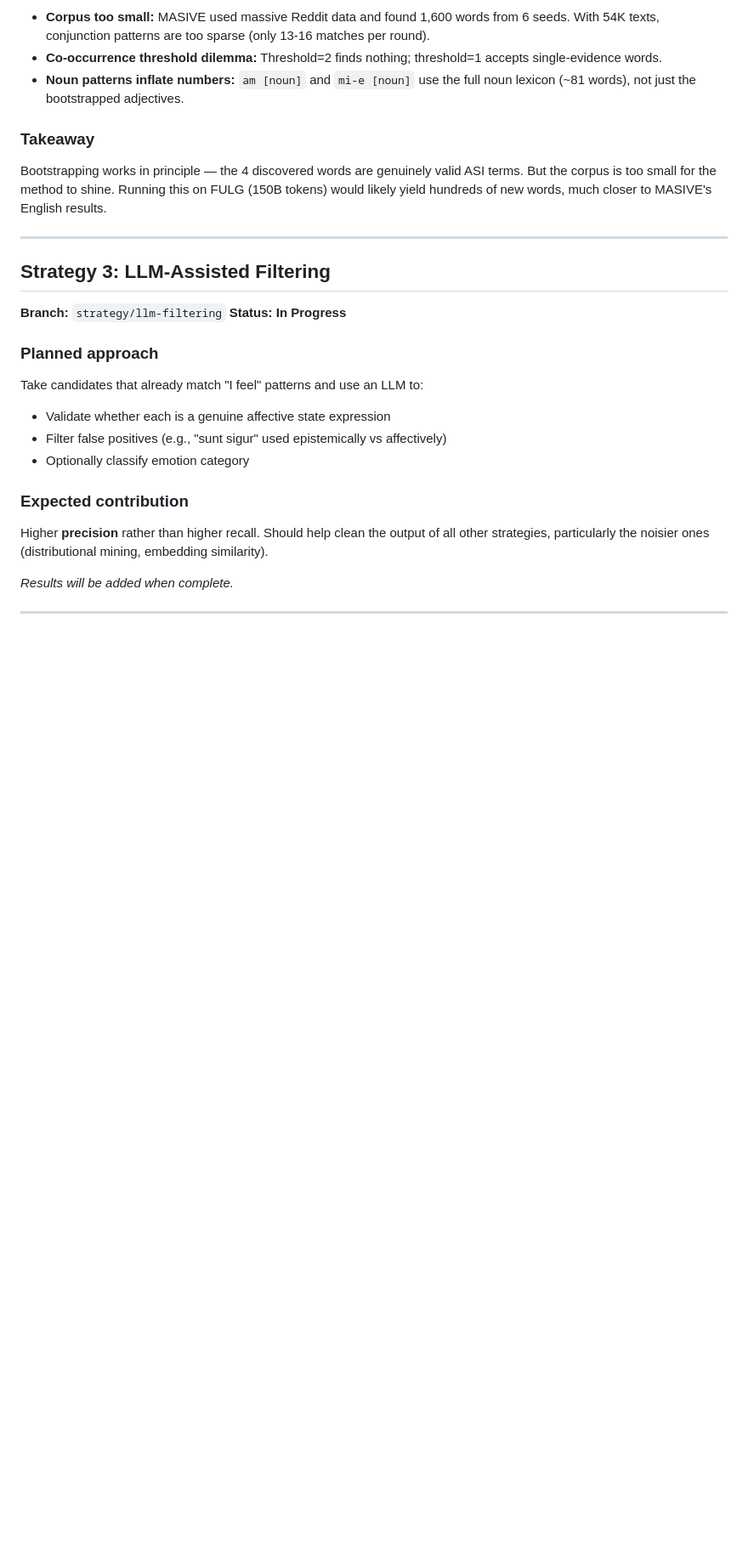
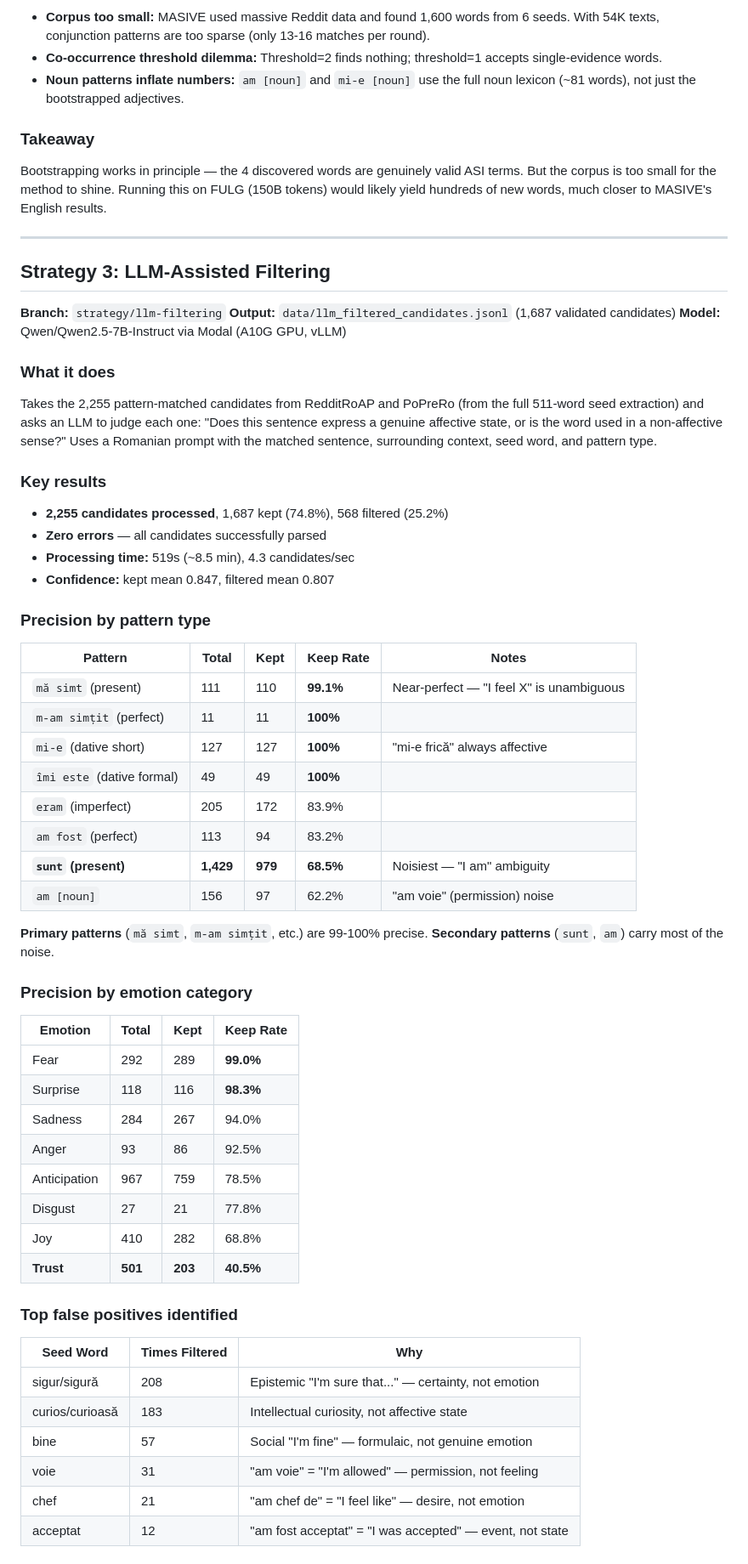
Before and after one commit to Continual-Learning-Emotion-Group/Romanian_ASI, a Markdown page: EXPERIMENT_CONCLUSIONS.md, the part around one of its changes. Shown at 85% size. Rendered like a GitHub page; blank space fills up the shorter version.

```diff
--- a/EXPERIMENT_CONCLUSIONS.md
+++ b/EXPERIMENT_CONCLUSIONS.md
@@ -74,15 +74,54 @@ Bootstrapping works in principle — the 4 discovered words are genuinely valid
 ## Strategy 3: LLM-Assisted Filtering
 
 **Branch:** `strategy/llm-filtering`
-**Status:** **In Progress**
+**Output:** `data/llm_filtered_candidates.jsonl` (1,687 validated candidates)
+**Model:** Qwen/Qwen2.5-7B-Instruct via Modal (A10G GPU, vLLM)
 
-### Planned approach
-Take candidates that already match "I feel" patterns and use an LLM to:
-- Validate whether each is a genuine affective state expression
-- Filter false positives (e.g., "sunt sigur" used epistemically vs affectively)
-- Optionally classify emotion category
+### What it does
+Takes the 2,255 pattern-matched candidates from RedditRoAP and PoPreRo (from the full 511-word seed extraction) and asks an LLM to judge each one: "Does this sentence express a genuine affective state, or is the word used in a non-affective sense?" Uses a Romanian prompt with the matched sentence, surrounding context, seed word, and pattern type.
 
-### Expected contribution
-Higher **precision** rather than higher recall. Should help clean the output of all other strategies, particularly the noisier ones (distributional mining, embedding similarity).
+### Key results
+- **2,255 candidates processed**, 1,687 kept (74.8%), 568 filtered (25.2%)
+- **Zero errors** — all candidates successfully parsed
+- **Processing time:** 519s (~8.5 min), 4.3 candidates/sec
+- **Confidence:** kept mean 0.847, filtered mean 0.807
 
-*Results will be added when complete.*
+### Precision by pattern type
+
+| Pattern | Total | Kept | Keep Rate | Notes |
+|---------|-------|------|-----------|-------|
+| `mă simt` (present) | 111 | 110 | **99.1%** | Near-perfect — "I feel X" is unambiguous |
+| `m-am simțit` (perfect) | 11 | 11 | **100%** | |
+| `mi-e` (dative short) | 127 | 127 | **100%** | "mi-e frică" always affective |
+| `îmi este` (dative formal) | 49 | 49 | **100%** | |
+| `eram` (imperfect) | 205 | 172 | 83.9% | |
+| `am fost` (perfect) | 113 | 94 | 83.2% | |
+| **`sunt` (present)** | **1,429** | **979** | **68.5%** | Noisiest — "I am" ambiguity |
+| `am [noun]` | 156 | 97 | 62.2% | "am voie" (permission) noise |
+
+**Primary patterns** (`mă simt`, `m-am simțit`, etc.) are 99-100% precise. **Secondary patterns** (`sunt`, `am`) carry most of the noise.
+
+### Precision by emotion category
+
+| Emotion | Total | Kept | Keep Rate |
+|---------|-------|------|-----------|
+| Fear | 292 | 289 | **99.0%** |
+| Surprise | 118 | 116 | **98.3%** |
+| Sadness | 284 | 267 | 94.0% |
+| Anger | 93 | 86 | 92.5% |
+| Anticipation | 967 | 759 | 78.5% |
+| Disgust | 27 | 21 | 77.8% |
+| Joy | 410 | 282 | 68.8% |
+| **Trust** | **501** | **203** | **40.5%** |
+
+### Top false positives identified
+
+| Seed Word | Times Filtered | Why |
+|-----------|---------------|-----|
+| sigur/sigură | 208 | Epistemic "I'm sure that..." — certainty, not emotion |
+| curios/curioasă | 183 | Intellectual curiosity, not affective state |
+| bine | 57 | Social "I'm fine" — formulaic, not genuine emotion |
+| voie | 31 | "am voie" = "I'm allowed" — permission, not feeling |
+| chef | 21 | "am chef de" = "I feel like" — desire, not emotion |
+| acceptat | 12 | "am fost acceptat" = "I was accepted" — event, not state |
+
```
Also changed, not shown: other parts of EXPERIMENT_CONCLUSIONS.md (+35 -16 lines).
